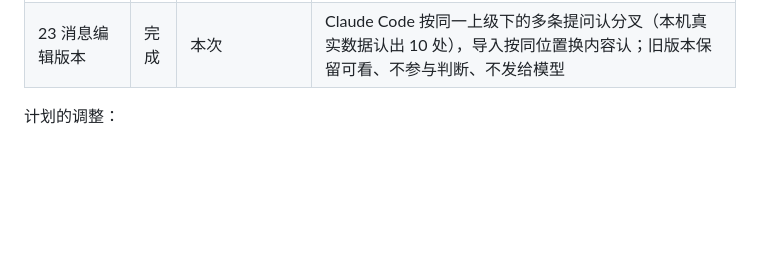
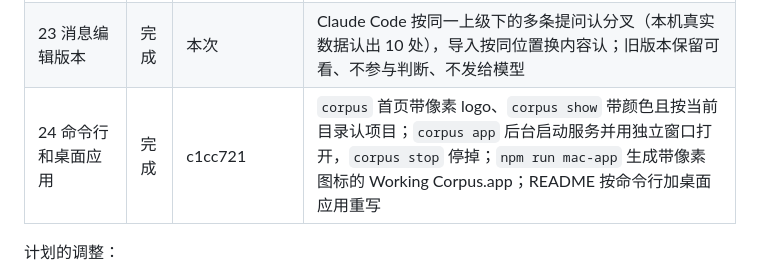
Before and after one commit to Longado/agent-gongpai, a Markdown page: docs/PLAN.md, the part around the change. Rendered like a GitHub page; blank space fills up the shorter version.

```diff
--- a/docs/PLAN.md
+++ b/docs/PLAN.md
@@ -28,6 +28,7 @@
 | 21 Gemini 自动同步 | 完成 | 本次 | 加入过的对话按链接编号绑定，页面停下 2 秒且不在生成中时自动补新消息；经后台脚本转发；有链接的导入按链接认会话 |
 | 22 下一步的前置条件 | 完成 | 本次 | 验证类列产出线索和“先确认完成条件”，开始类按规划顺序提示前面没做完的，继续类提示上次失败原因；续接上下文、页面、MCP 都带上 |
 | 23 消息编辑版本 | 完成 | 本次 | Claude Code 按同一上级下的多条提问认分叉（本机真实数据认出 10 处），导入按同位置换内容认；旧版本保留可看、不参与判断、不发给模型 |
+| 24 命令行和桌面应用 | 完成 | c1cc721 | `corpus` 首页带像素 logo、`corpus show` 带颜色且按当前目录认项目；`corpus app` 后台启动服务并用独立窗口打开，`corpus stop` 停掉；`npm run mac-app` 生成带像素图标的 Working Corpus.app；README 按命令行加桌面应用重写 |
 
 计划的调整：
 
```
Also changed, not shown: README.md (+1 -1 lines), docs/HANDOFF.md (+3 -2 lines).
